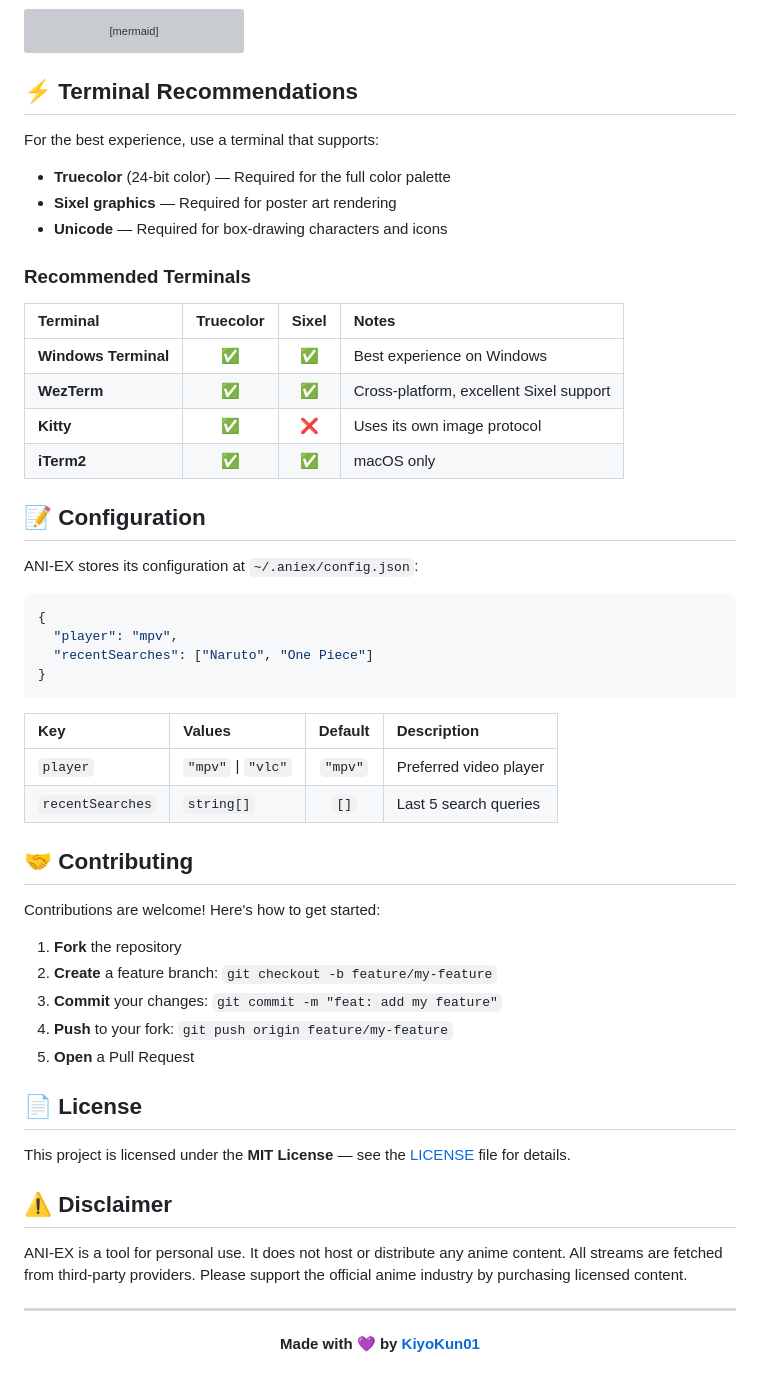
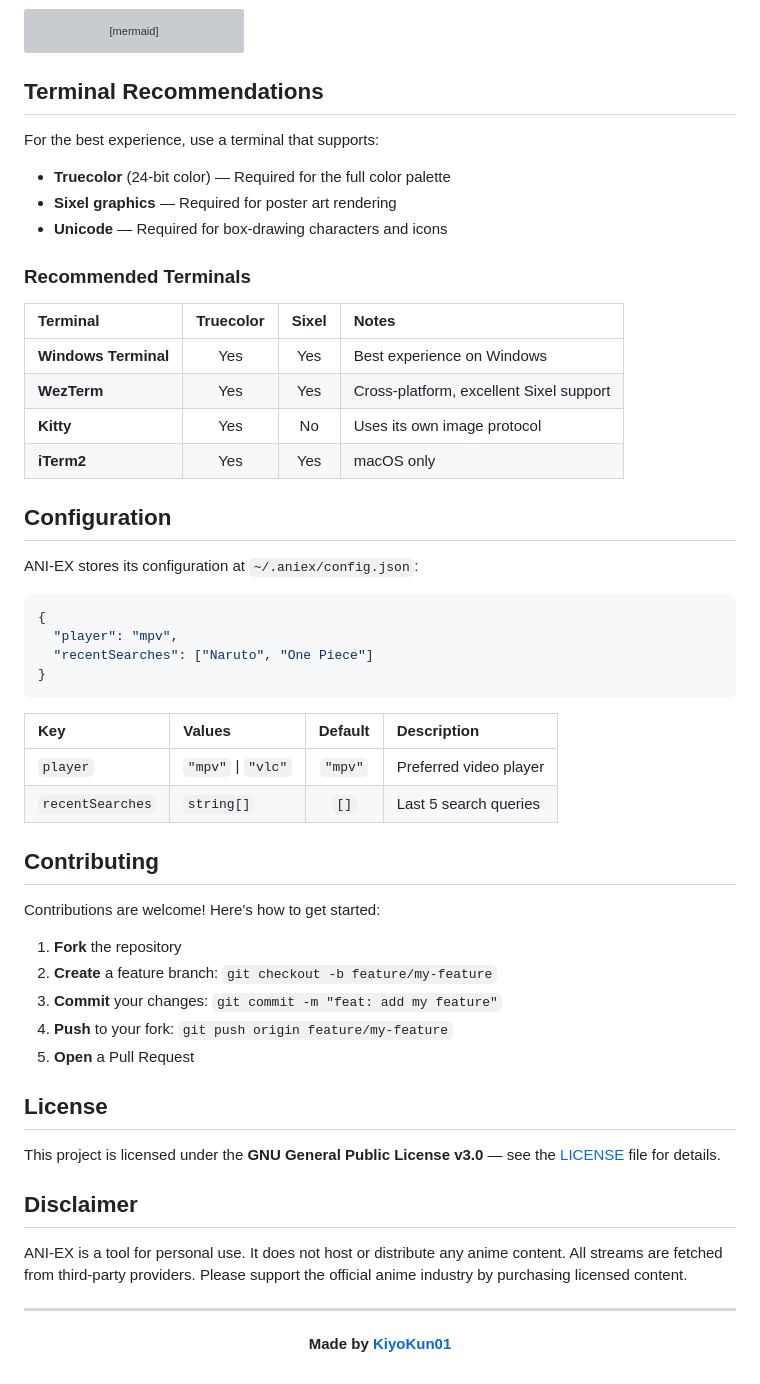
Before and after one commit to KiyoKun01/ani-ex, a Markdown page: README.md, the part around one of its changes. Drawn GitHub-style; grey boxes are pictures that could not be loaded.

````diff
--- a/README.md
+++ b/README.md
@@ -225,7 +246,7 @@ graph LR
     G[chafa] -.->|Sixel art| A
 ```
 
-## ⚡ Terminal Recommendations
+## Terminal Recommendations
 
 For the best experience, use a terminal that supports:
 
@@ -237,12 +258,12 @@ For the best experience, use a terminal that supports:
 
 | Terminal | Truecolor | Sixel | Notes |
 |:---|:---:|:---:|:---|
-| **Windows Terminal** | ✅ | ✅ | Best experience on Windows |
-| **WezTerm** | ✅ | ✅ | Cross-platform, excellent Sixel support |
-| **Kitty** | ✅ | ❌ | Uses its own image protocol |
-| **iTerm2** | ✅ | ✅ | macOS only |
+| **Windows Terminal** | Yes | Yes | Best experience on Windows |
+| **WezTerm** | Yes | Yes | Cross-platform, excellent Sixel support |
+| **Kitty** | Yes | No | Uses its own image protocol |
+| **iTerm2** | Yes | Yes | macOS only |
 
-## 📝 Configuration
+## Configuration
 
 ANI-EX stores its configuration at `~/.aniex/config.json`:
 
@@ -258,7 +279,7 @@ ANI-EX stores its configuration at `~/.aniex/config.json`:
 | `player` | `"mpv"` \| `"vlc"` | `"mpv"` | Preferred video player |
 | `recentSearches` | `string[]` | `[]` | Last 5 search queries |
 
-## 🤝 Contributing
+## Contributing
 
 Contributions are welcome! Here's how to get started:
 
@@ -268,16 +289,16 @@ Contributions are welcome! Here's how to get started:
 4. **Push** to your fork: `git push origin feature/my-feature`
 5. **Open** a Pull Request
 
-## 📄 License
+## License
 
-This project is licensed under the **MIT License** — see the [LICENSE](LICENSE) file for details.
+This project is licensed under the **GNU General Public License v3.0** — see the [LICENSE](LICENSE) file for details.
 
-## ⚠️ Disclaimer
+## Disclaimer
 
 ANI-EX is a tool for personal use. It does not host or distribute any anime content. All streams are fetched from third-party providers. Please support the official anime industry by purchasing licensed content.
 
 ---
 
 <p align="center">
-  <strong>Made with 💜 by <a href="https://github.com/KiyoKun01">KiyoKun01</a></strong>
+  <strong>Made by <a href="https://github.com/KiyoKun01">KiyoKun01</a></strong>
 </p>
````
Also changed, not shown: other parts of README.md (+63 -42 lines).
